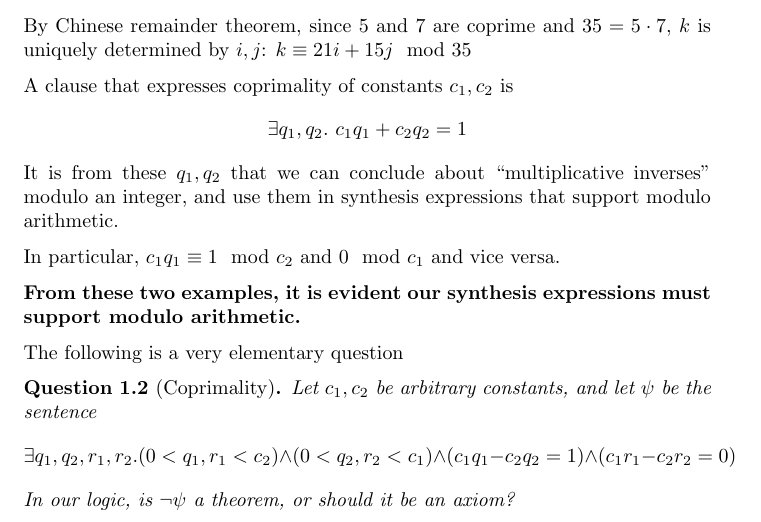
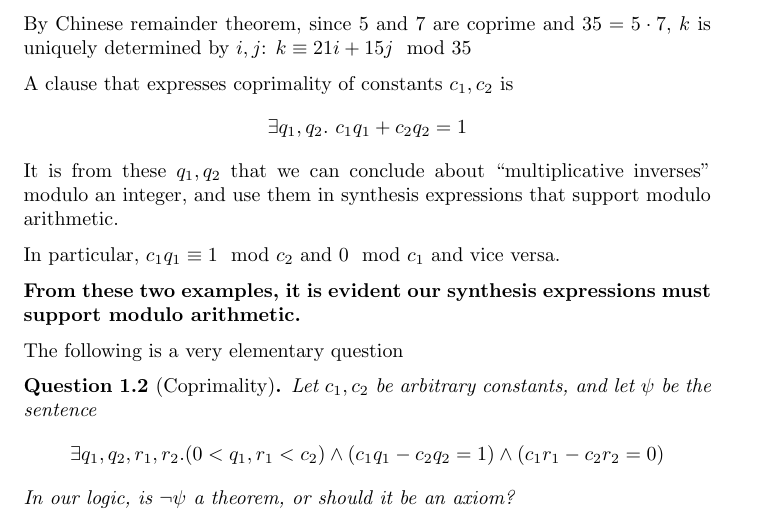
Before and after one commit to Mihir-Vahanwala/Synthesis, a LaTeX problem sheet (examples.tex): part of the page, cut so that both start at the same text. Compiled offline with pdfLaTeX.

Commit message:
Corrected redundancy in formula so that going forward, easy to capture as a rule

```diff
--- a/examples.tex
+++ b/examples.tex
@@ -41,7 +41,7 @@ The following is a very elementary question
 \begin{question}[Coprimality]
 Let $c_1, c_2$ be arbitrary constants, and let $\psi$ be the sentence
 $$
-\exists q_1, q_2, r_1, r_2 .(0 < q_1, r_1 < c_2) \land (0 < q_2, r_2 < c_1) \land (c_1q_1 - c_2q_2 = 1) \land (c_1r_1 - c_2r_2 = 0)
+\exists q_1, q_2, r_1, r_2 .(0 < q_1, r_1 < c_2) \land (c_1q_1 - c_2q_2 = 1) \land (c_1r_1 - c_2r_2 = 0)
 $$
 In our logic, is $\neg \psi$ a theorem, or should it be an axiom?
 \end{question}
```
